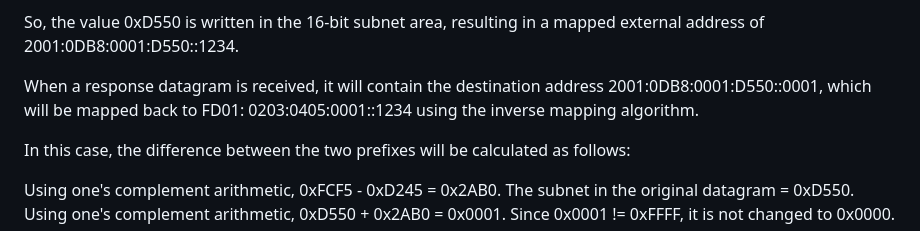
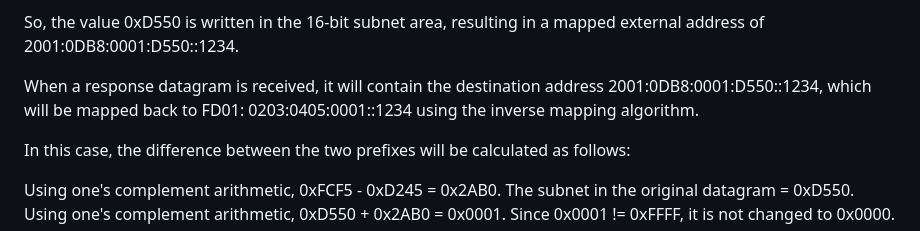
Before and after one commit to otroan/rfc6296-bis, a Markdown page: draft-bctb-6man-rfc6296-bis.md, the part around the change. Rendered like a GitHub page.

Commit message:
Integrate Errata ID: 3033
Signed-off-by: Ole Troan <otroan@cisco.com>

```diff
--- a/draft-bctb-6man-rfc6296-bis.md
+++ b/draft-bctb-6man-rfc6296-bis.md
@@ -616,7 +616,7 @@ are said to be "behind" the NPTv6 Translator.
    in a mapped external address of 2001:0DB8:0001:D550::1234.
 
    When a response datagram is received, it will contain the destination
-   address 2001:0DB8:0001:D550::0001, which will be mapped back to FD01:
+   address 2001:0DB8:0001:D550::1234, which will be mapped back to FD01:
    0203:0405:0001::1234 using the inverse mapping algorithm.
 
    In this case, the difference between the two prefixes will be
```
